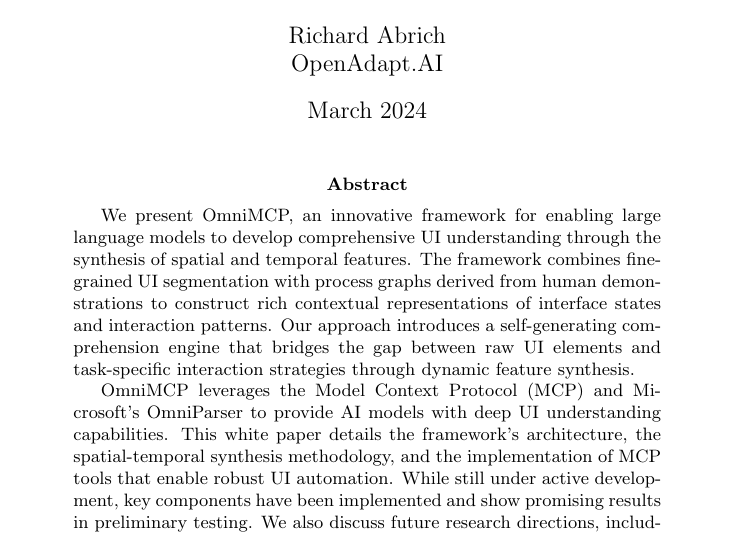
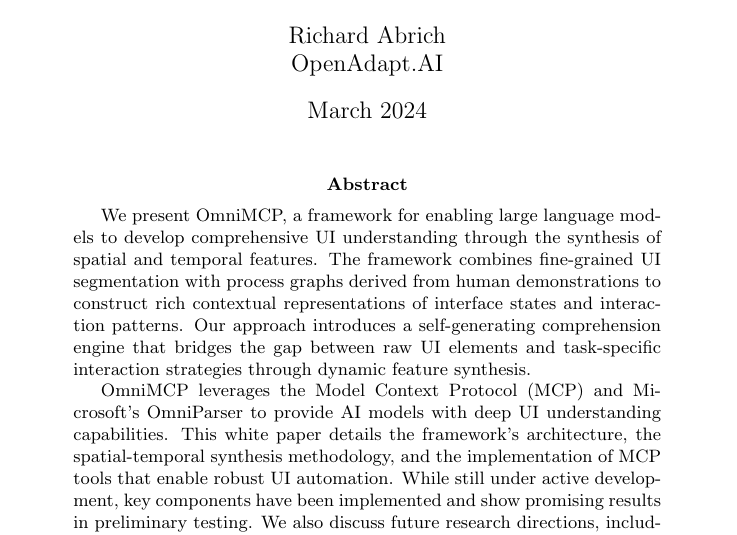
Before and after one commit to gabrielbugarija/OmniMCP, a LaTeX paper (paper/omnimcp_whitepaper.tex): part of page 1 of 15, cut so that both start at the same text. Compiled offline with pdfLaTeX.

Commit message:
whitepaper

```diff
--- a/paper/omnimcp_whitepaper.tex
+++ b/paper/omnimcp_whitepaper.tex
@@ -16,7 +16,7 @@
 \maketitle
 
 \begin{abstract}
-We present OmniMCP, an innovative framework for enabling large language models to develop comprehensive UI understanding through the synthesis of spatial and temporal features. The framework combines fine-grained UI segmentation with process graphs derived from human demonstrations to construct rich contextual representations of interface states and interaction patterns. Our approach introduces a self-generating comprehension engine that bridges the gap between raw UI elements and task-specific interaction strategies through dynamic feature synthesis.
+We present OmniMCP, a framework for enabling large language models to develop comprehensive UI understanding through the synthesis of spatial and temporal features. The framework combines fine-grained UI segmentation with process graphs derived from human demonstrations to construct rich contextual representations of interface states and interaction patterns. Our approach introduces a self-generating comprehension engine that bridges the gap between raw UI elements and task-specific interaction strategies through dynamic feature synthesis.
 
 OmniMCP leverages the Model Context Protocol (MCP) and Microsoft's OmniParser to provide AI models with deep UI understanding capabilities. This white paper details the framework's architecture, the spatial-temporal synthesis methodology, and the implementation of MCP tools that enable robust UI automation. While still under active development, key components have been implemented and show promising results in preliminary testing. We also discuss future research directions, including reinforcement learning integration and specialized model fine-tuning.
 
```
Also changed, not shown: paper/omnimcp_whitepaper.pdf.
